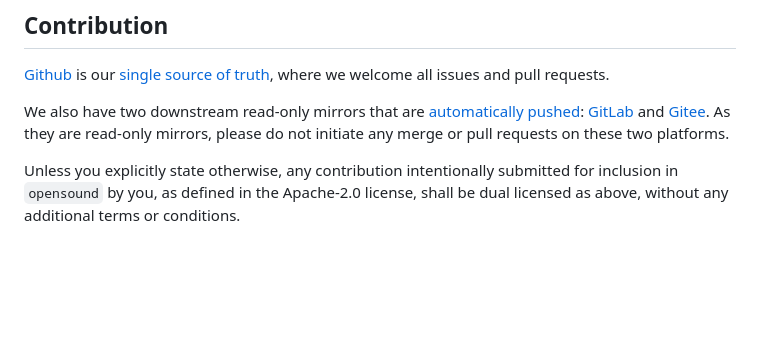
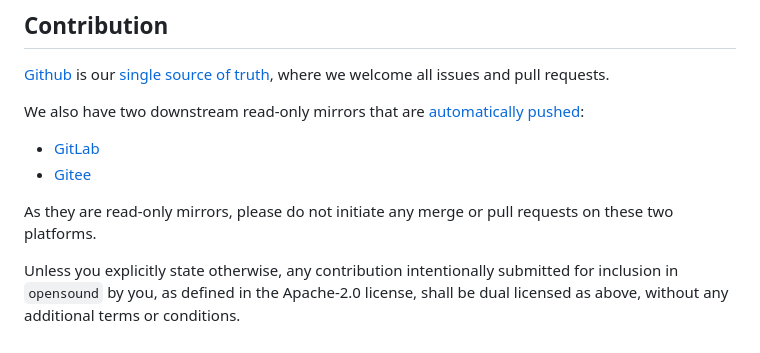
Before and after one commit to opensound-org/opensound, a Markdown page: README.md, the part around the change. Drawn GitHub-style; blank space fills up the shorter version.

```diff
--- a/README.md
+++ b/README.md
@@ -142,7 +142,11 @@ at your option.
 
 [Github](https://github.com/opensound-org/opensound) is our [single source of truth](https://en.wikipedia.org/wiki/Single_source_of_truth), where we welcome all issues and pull requests.
 
-We also have two downstream read-only mirrors that are [automatically pushed](.github/workflows/mirror.yml): [GitLab](https://gitlab.com/opensound-org/opensound) and [Gitee](https://gitee.com/opensound-org/opensound). As they are read-only mirrors, please do not initiate any merge or pull requests on these two platforms.
+We also have two downstream read-only mirrors that are [automatically pushed](.github/workflows/mirror.yml):
+- [GitLab](https://gitlab.com/opensound-org/opensound)
+- [Gitee](https://gitee.com/opensound-org/opensound)
+
+As they are read-only mirrors, please do not initiate any merge or pull requests on these two platforms.
 
 Unless you explicitly state otherwise, any contribution intentionally submitted
 for inclusion in `opensound` by you, as defined in the Apache-2.0 license, shall be
```
Also changed, not shown: README-CN.md (+5 -1 lines).
